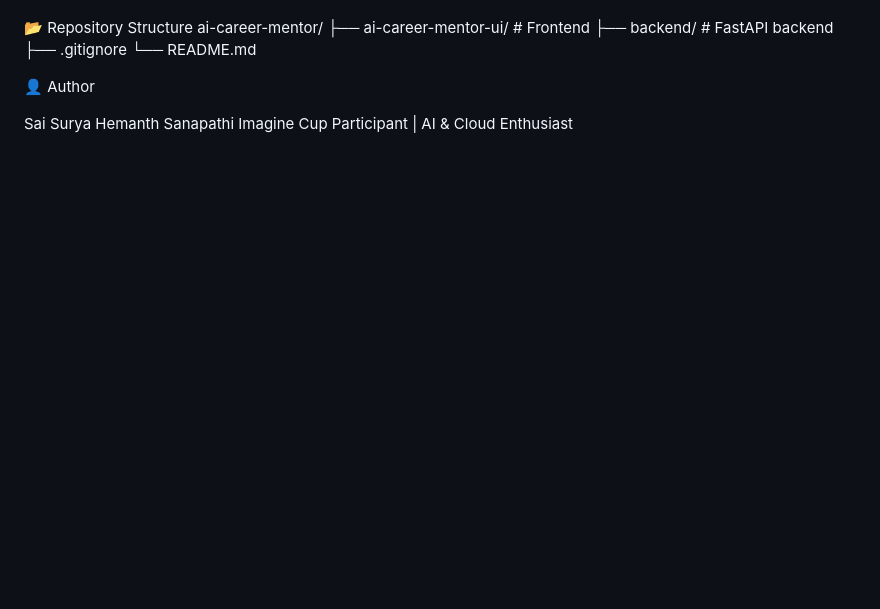
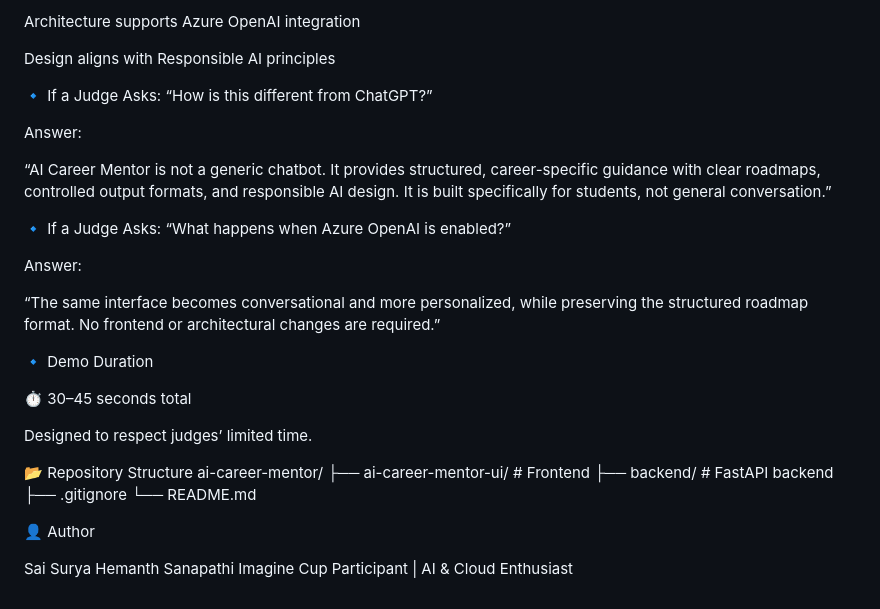
Before and after one commit to SaiSuryaHemanth2007/ai-career-mentor, a Markdown page: README.md, the part around the change printed below. Drawn GitHub-style; blank space fills up the shorter version.

Commit message:
Add demo walkthrough for judges

```diff
--- a/README.md
+++ b/README.md
@@ -227,3 +315,30 @@ Applying AI for meaningful, real-life outcomes
+Architecture supports Azure OpenAI integration
+
+Design aligns with Responsible AI principles
+
+🔹 If a Judge Asks:
+“How is this different from ChatGPT?”
+
+Answer:
+
+“AI Career Mentor is not a generic chatbot.
+It provides structured, career-specific guidance with clear roadmaps, controlled output formats, and responsible AI design.
+It is built specifically for students, not general conversation.”
+
+🔹 If a Judge Asks:
+“What happens when Azure OpenAI is enabled?”
+
+Answer:
+
+“The same interface becomes conversational and more personalized, while preserving the structured roadmap format.
+No frontend or architectural changes are required.”
+
+🔹 Demo Duration
+
+⏱️ 30–45 seconds total
+
+Designed to respect judges’ limited time.
+
 📂 Repository Structure
 ai-career-mentor/
 ├── ai-career-mentor-ui/   # Frontend
```
Also changed, not shown: other parts of README.md (+88 -0 lines).
